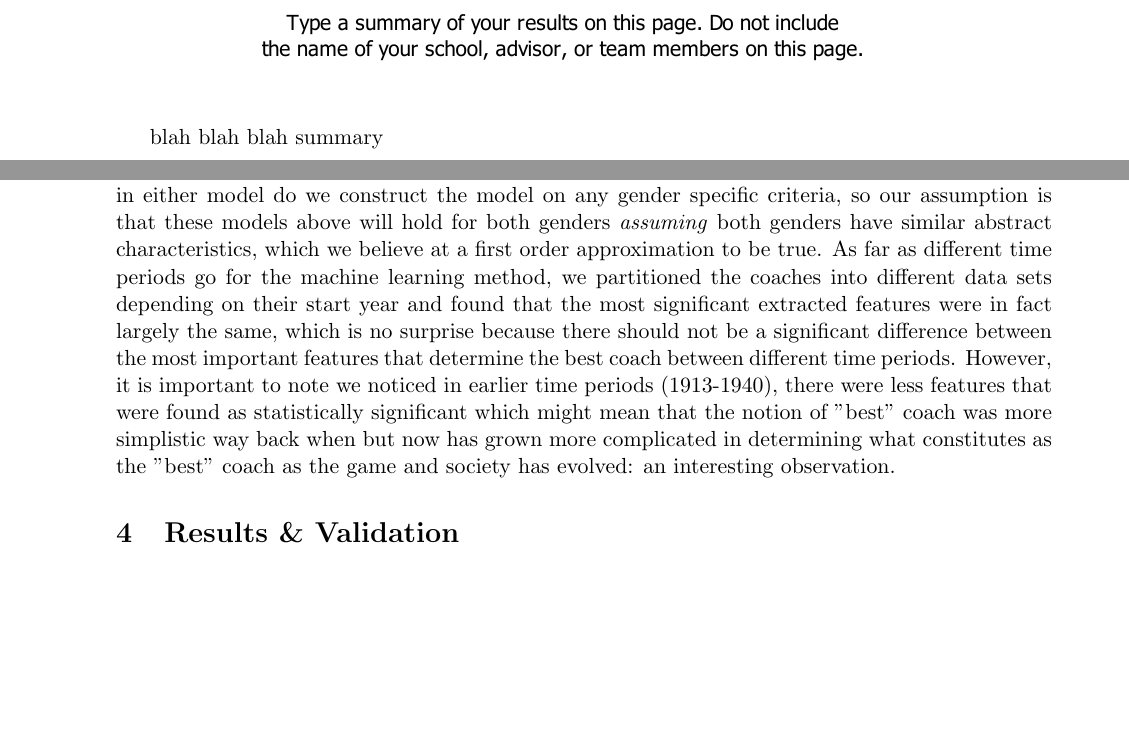
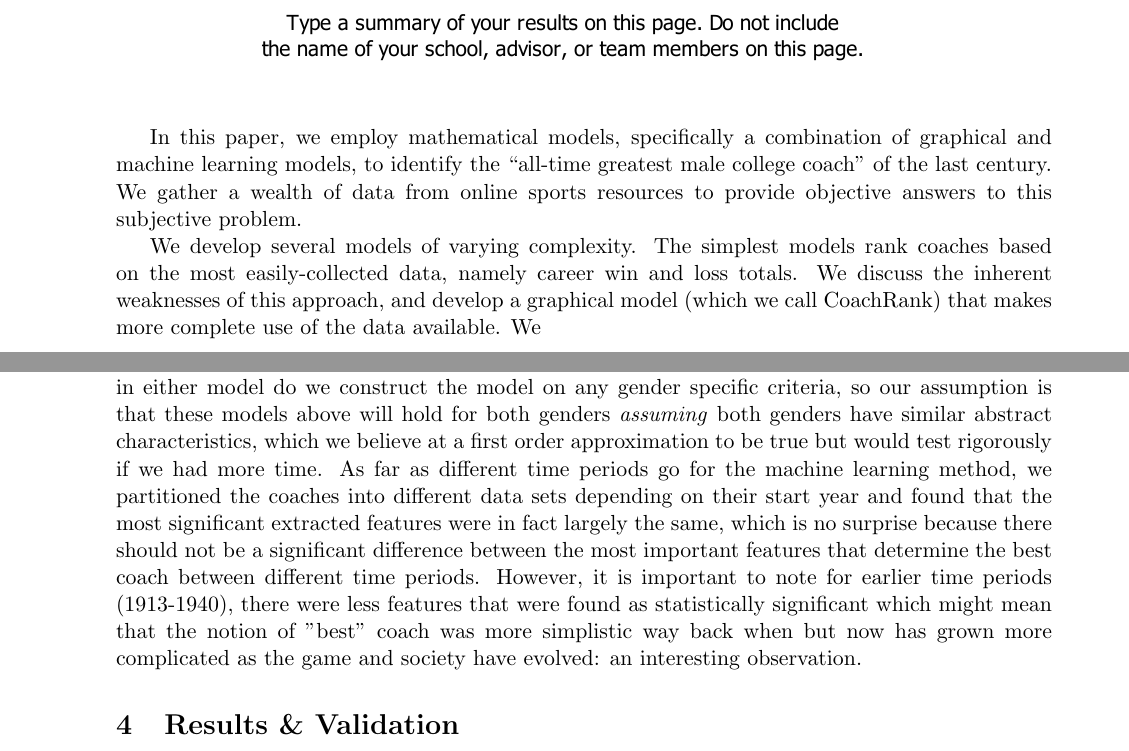
Before and after one commit to dtwitty/IMCM, a LaTeX paper (submission/mcm_final.tex): two parts of pages 1 and 14 of 19, joined at a grey line, cut so that both start at the same text, the shorter picture padded with empty space. Compiled offline with pdfLaTeX.

Commit message:
merge with ak

```diff
--- a/submission/mcm_final.tex
+++ b/submission/mcm_final.tex
@@ -19,8 +19,9 @@
 \fancyhf{}
 \includegraphics[trim= 100 500 100 100]{summary_sheet.pdf}
 
+In this paper, we employ mathematical models, specifically a combination of graphical and machine learning models, to identify the ``all-time greatest male college coach'' of the last century. We gather a wealth of data from online sports resources to provide objective answers to this subjective problem.
 
-blah blah blah summary
+We develop several models of varying complexity. The simplest models rank coaches based on the most easily-collected data, namely career win and loss totals. We discuss the inherent weaknesses of this approach, and develop a graphical model (which we call CoachRank) that makes more complete use of the data available. We
 
 \pagestyle{fancyplain}
 \fancyhf{}
@@ -361,7 +362,7 @@ Supersparse Linear Integer Models (SLIM) create predictive scoring systems that
 
 \vspace{2 mm}
 
-\noindent A natural question that one may now ask is first how can we extend this trained machine learning models to other time periods and other genders. Well, a nice feature about both the graphical model and the supervised learning model is that they are specifically constructed for specific sports: sure, they might have inputs as "final four appearances" or "bowl games", but almost every sport has major competitions and team games that can be substituted for this. Additionally, not where in either model do we construct the model on any gender specific criteria, so our assumption is that these models above will hold for both genders \textit{assuming} both genders have similar abstract characteristics, which we believe at a first order approximation to be true. As far as different time periods go for the machine learning method, we partitioned the coaches into different data sets depending on their start year and found that the most significant extracted features were in fact largely the same, which is no surprise because there should not be a significant difference between the most important features that determine the best coach between different time periods. However, it is important to note we noticed in earlier time periods (1913-1940), there were less features that were found as statistically significant which might mean that the notion of "best" coach was more simplistic way back when but now has grown more complicated in determining what constitutes as the "best" coach as the game and society has evolved: an interesting observation.
+\noindent A natural question that one may now ask is first how can we extend this trained machine learning models to other time periods and other genders. Well, a nice feature about both the graphical model and the supervised learning model is that they are specifically constructed for specific sports: sure, they might have inputs as "final four appearances" or "bowl games", but almost every sport has major competitions and team games that can be substituted for this. Additionally, not where in either model do we construct the model on any gender specific criteria, so our assumption is that these models above will hold for both genders \textit{assuming} both genders have similar abstract characteristics, which we believe at a first order approximation to be true but would test rigorously if we had more time. As far as different time periods go for the machine learning method, we partitioned the coaches into different data sets depending on their start year and found that the most significant extracted features were in fact largely the same, which is no surprise because there should not be a significant difference between the most important features that determine the best coach between different time periods. However, it is important to note for earlier time periods (1913-1940), there were less features that were found as statistically significant which might mean that the notion of "best" coach was more simplistic way back when but now has grown more complicated as the game and society have evolved: an interesting observation.
 
 
 \section{Results \& Validation}
```
Also changed, not shown: submission/mcm_final.tex (8 more changed lines).
